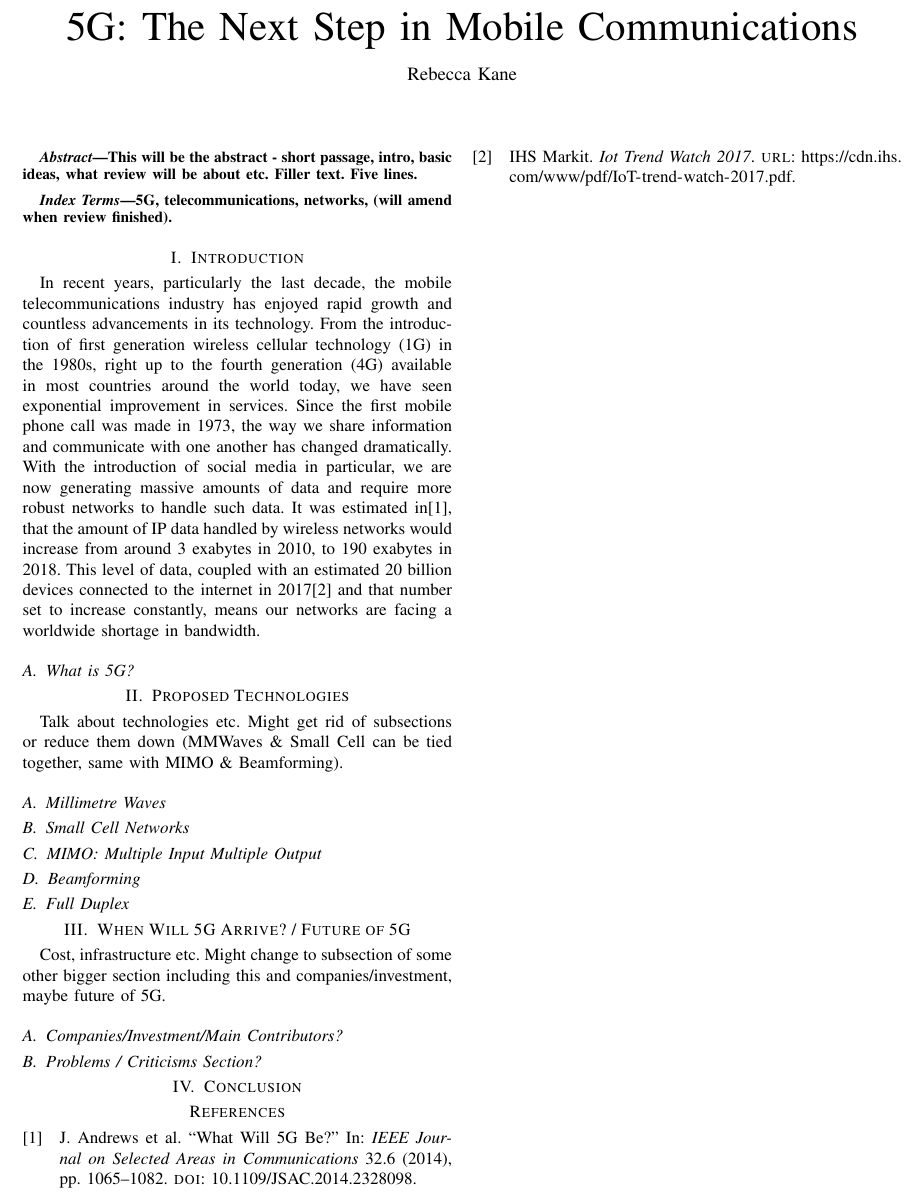
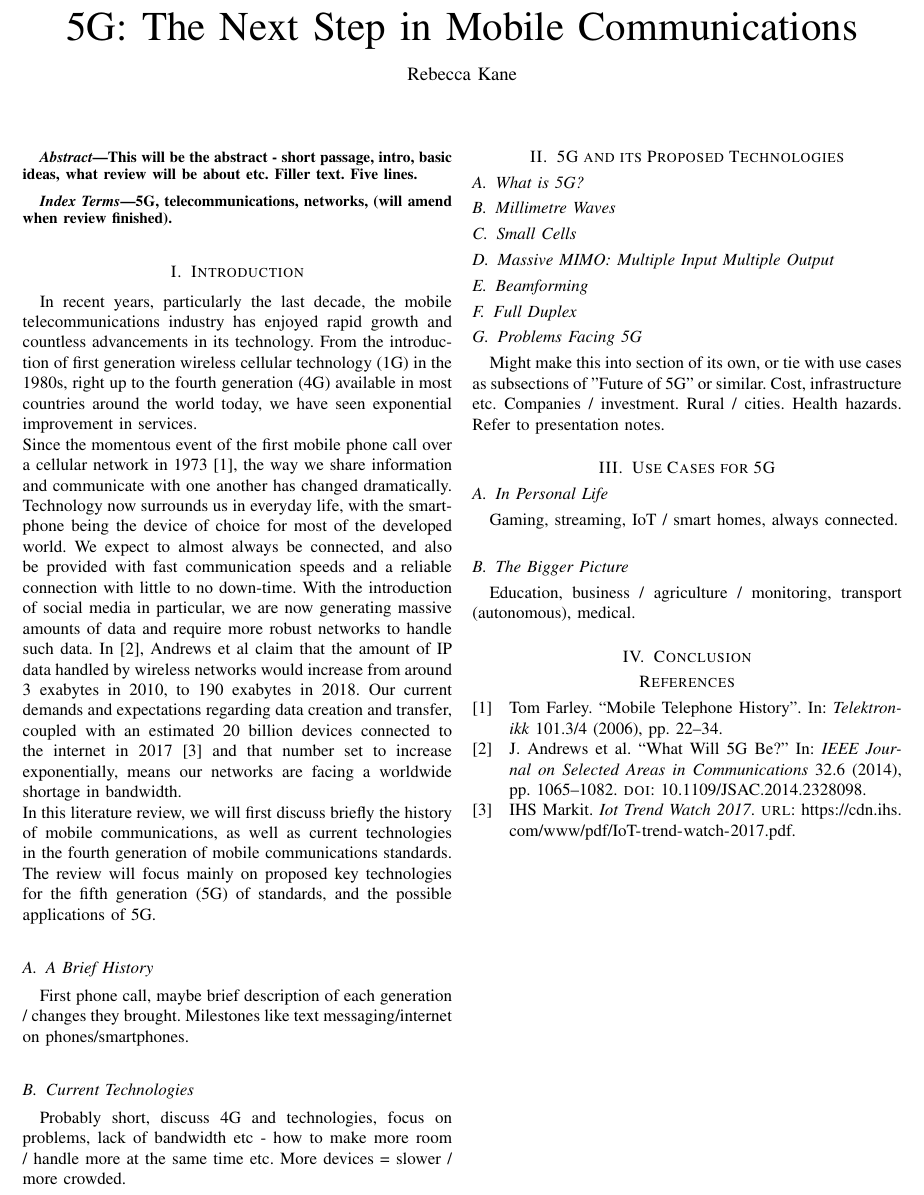
Before and after one commit to rebeccabernie/ResearchMethods-5G, a LaTeX paper (main.tex, which reads bibliography.bib): part of the page, cut so that both start at the same text. Compiled offline with pdfLaTeX.

Commit message:
Added more to intro, changed some headings/layout

```diff
--- a/bibliography.bib
+++ b/bibliography.bib
@@ -16,0 +21,6 @@
+    journal =      "Telektronikk",
+    volume =       "101",
+    number =       "3/4",
+    pages =        "22-34",
+    year =         "2006"
+}
--- a/main.tex
+++ b/main.tex
@@ -21,35 +21,38 @@ This will be the abstract - short passage, intro, basic ideas, what review will
 5G, telecommunications, networks, (will amend when review finished).
 \end{IEEEkeywords}
 
+\section{Introduction}
+In recent years, particularly the last decade, the mobile telecommunications industry has enjoyed rapid growth and countless advancements in its technology. From the introduction of first generation wireless cellular technology (1G) in the 1980s, right up to the fourth generation (4G) available in most countries around the world today, we have seen exponential improvement in services.\\
+Since the momentous event of the first mobile phone call over a cellular network in 1973 \cite{tomfarhist}, the way we share information and communicate with one another has changed dramatically. Technology now surrounds us in everyday life, with the smartphone being the device of choice for most of the developed world. We expect to almost always be connected, and also be provided with fast communication speeds and a reliable connection with little to no down-time. With the introduction of social media in particular, we are now generating massive amounts of data and require more robust networks to handle such data. In \cite{whatwill5gbe}, Andrews et al claim that the amount of IP data handled by wireless networks would increase from around 3 exabytes in 2010, to 190 exabytes in 2018. Our current demands and expectations regarding data creation and transfer, coupled with an estimated 20 billion devices connected to the internet in 2017 \cite{ihsmarkit} and that number set to increase exponentially, means our networks are facing a worldwide shortage in bandwidth.\\
+In this literature review, we will first discuss briefly the history of mobile communications, as well as current technologies in the fourth generation of mobile communications standards. The review will focus mainly on proposed key technologies for the fifth generation (5G) of standards, and the possible applications of 5G.
 
-\section{Introduction}
-In recent years, particularly the last decade, the mobile telecommunications industry has enjoyed rapid growth and countless advancements in its technology. From the introduction of first generation wireless cellular technology (1G) in the 1980s, right up to the fourth generation (4G) available in most countries around the world today, we have seen exponential improvement in services. Since the first mobile phone call was made in 1973, the way we share information and communicate with one another has changed dramatically. With the introduction of social media in particular, we are now generating massive amounts of data and require more robust networks to handle such data. It was estimated in\cite{whatwill5gbe}, that the amount of IP data handled by wireless networks would increase from around 3 exabytes in 2010, to 190 exabytes in 2018. This level of data, coupled with an estimated 20 billion devices connected to the internet in 2017\cite{ihsmarkit} and that number set to increase constantly, means our networks are facing a worldwide shortage in bandwidth.
+\subsection{A Brief History}
+First phone call, maybe brief description of each generation / changes they brought. Milestones like text messaging/internet on phones/smartphones.
+% Previous Generations
+% https://www.edn.com/electronics-blogs/edn-moments/4411258/1st-mobile-phone-call-is-made--April-3--1973
+% 1G - the first phones, being able to make a phone call.
+% 2G - slightly smaller devices, could send text messages.
+% 3G - first smartphones, could handle basic internet/webpages etc.
+% 4G - advanced smartphones, very fast - personal tests on phone peak at 70mbps download speed, average at around 15mbps.
+\subsection{Current Technologies}
+Probably short, discuss 4G and technologies, focus on problems, lack of bandwidth etc - how to make more room / handle more at the same time etc. More devices = slower / more crowded.
 
-%\subsection{Predecessors}
-%Might leave section out.
-%https://www.edn.com/electronics-blogs/edn-moments/4411258/1st-mobile-phone-call-is-made--April-3--1973
-%1G - the first phones, being able to make a phone call.\\
-%2G - slightly smaller devices, could send text messages.\\
-%3G - first smartphones, could handle basic internet/webpages etc.\\
-%4G - advanced smartphones, very fast - personal tests on phone peak at 70mbps download speed, average at around 15mbps.\\
-%\subsection{More Detail on Current/4G Technology?}
+\section{5G and its Proposed Technologies}
 \subsection{What is 5G?}
-
-
-
-\section{Proposed Technologies}
-Talk about technologies etc. Might get rid of subsections or reduce them down (MMWaves \& Small Cell can be tied together, same with MIMO \& Beamforming).
 \subsection{Millimetre Waves}
-\subsection{Small Cell Networks}
-\subsection{MIMO: Multiple Input Multiple Output}
+\subsection{Small Cells}
+\subsection{Massive MIMO: Multiple Input Multiple Output}
 \subsection{Beamforming}
 \subsection{Full Duplex}
+\subsection{Problems Facing 5G}
+Might make this into section of its own, or tie with use cases as subsections of "Future of 5G" or similar.
+Cost, infrastructure etc. Companies / investment. Rural / cities. Health hazards. Refer to presentation notes.
 
-\section{When Will 5G Arrive? / Future of 5G}
-Cost, infrastructure etc. Might change to subsection of some other bigger section including this and companies/investment, maybe future of 5G.
-\subsection{Companies/Investment/Main Contributors?}
-
-\subsection{Problems / Criticisms Section?}
+\section{Use Cases for 5G}
+\subsection{In Personal Life}
+Gaming, streaming, IoT / smart homes, always connected.
+\subsection{The Bigger Picture}
+Education, business / agriculture / monitoring, transport (autonomous), medical.
 
 \section{Conclusion}
 
```
Also changed, not shown: 5GLitReview.pdf (added), bibliography.bib (4 more changed lines).
